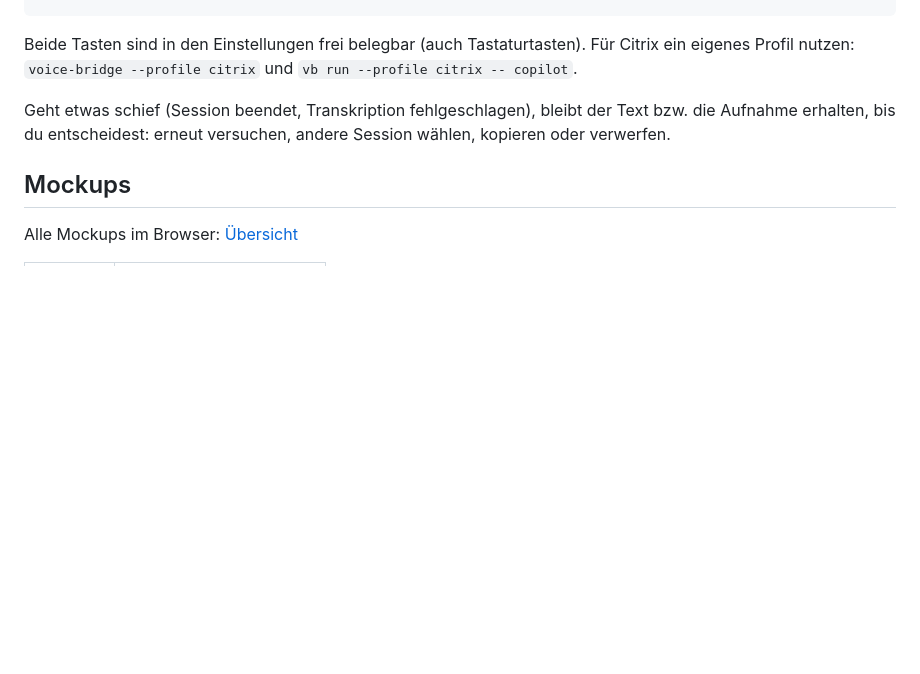
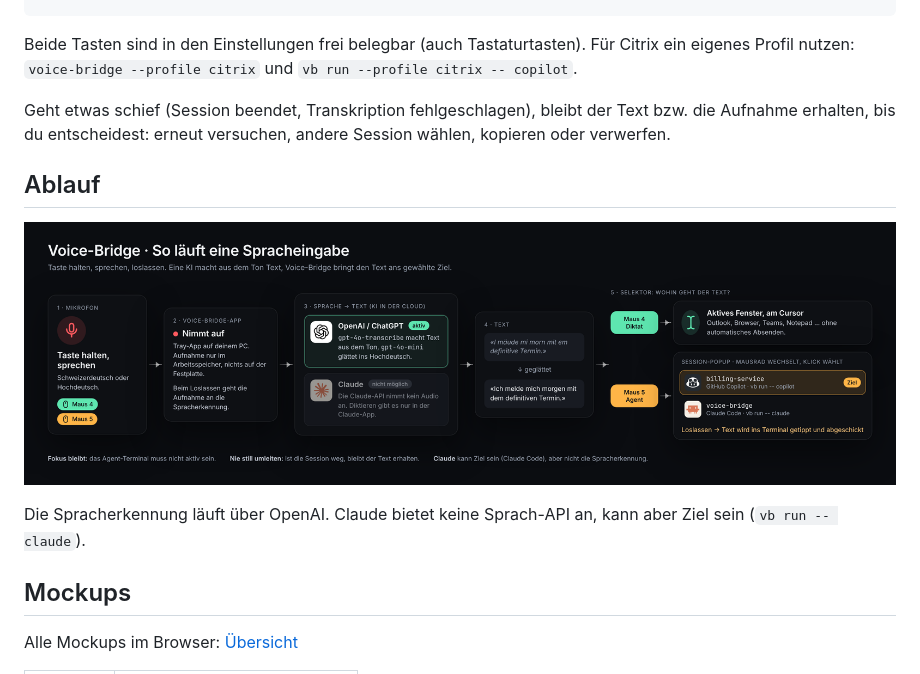
Before and after one commit to stefaneicher/voice-bridge, a Markdown page: README.md, the part around one of its changes. Rendered like a GitHub page; pictures changed too: docs/ablauf.png (added); blank space fills up the shorter version.

Commit message:
Add flow diagram: microphone, speech-to-text provider, target selection
Co-Authored-By: Claude Opus 5.5 <noreply@anthropic.com>
Claude-Session: https://claude.ai/code/session_01Pad5u7QU5Wouca3UEkvSpe

```diff
--- a/README.md
+++ b/README.md
@@ -48,6 +48,12 @@ Beide Tasten sind in den Einstellungen frei belegbar (auch Tastaturtasten). Für
 
 Geht etwas schief (Session beendet, Transkription fehlgeschlagen), bleibt der Text bzw. die Aufnahme erhalten, bis du entscheidest: erneut versuchen, andere Session wählen, kopieren oder verwerfen.
 
+## Ablauf
+
+![Ablauf: Mikrofon → Voice-Bridge → Spracherkennung (OpenAI) → Text → Cursor oder Agent-Session](docs/ablauf.png)
+
+Die Spracherkennung läuft über OpenAI. Claude bietet keine Sprach-API an, kann aber Ziel sein (`vb run -- claude`).
+
 ## Mockups
 
 Alle Mockups im Browser: [Übersicht](https://raw.githack.com/stefaneicher/voice-bridge/main/docs/mockups/index.html)
```
Also changed, not shown: other parts of README.md (+1 -0 lines), 2 other files.
